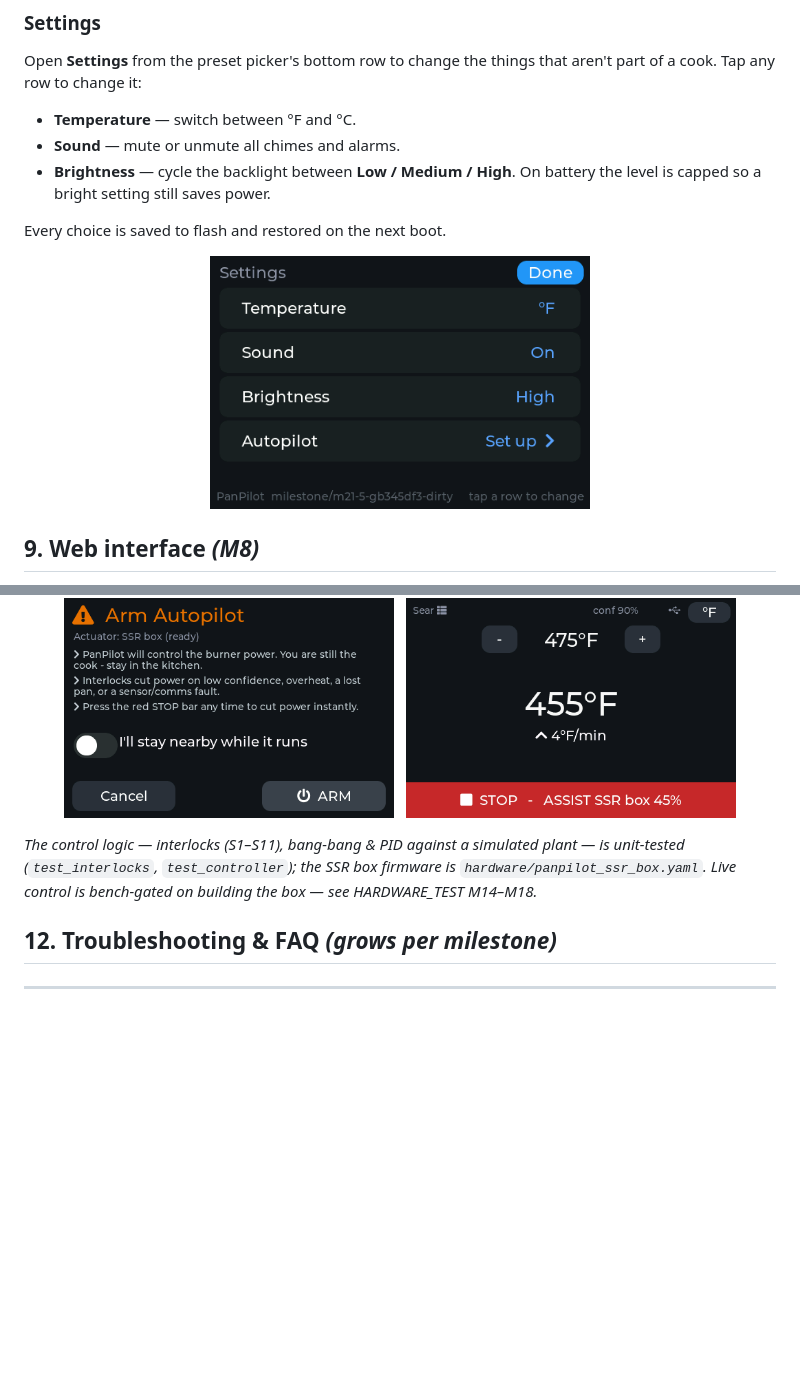
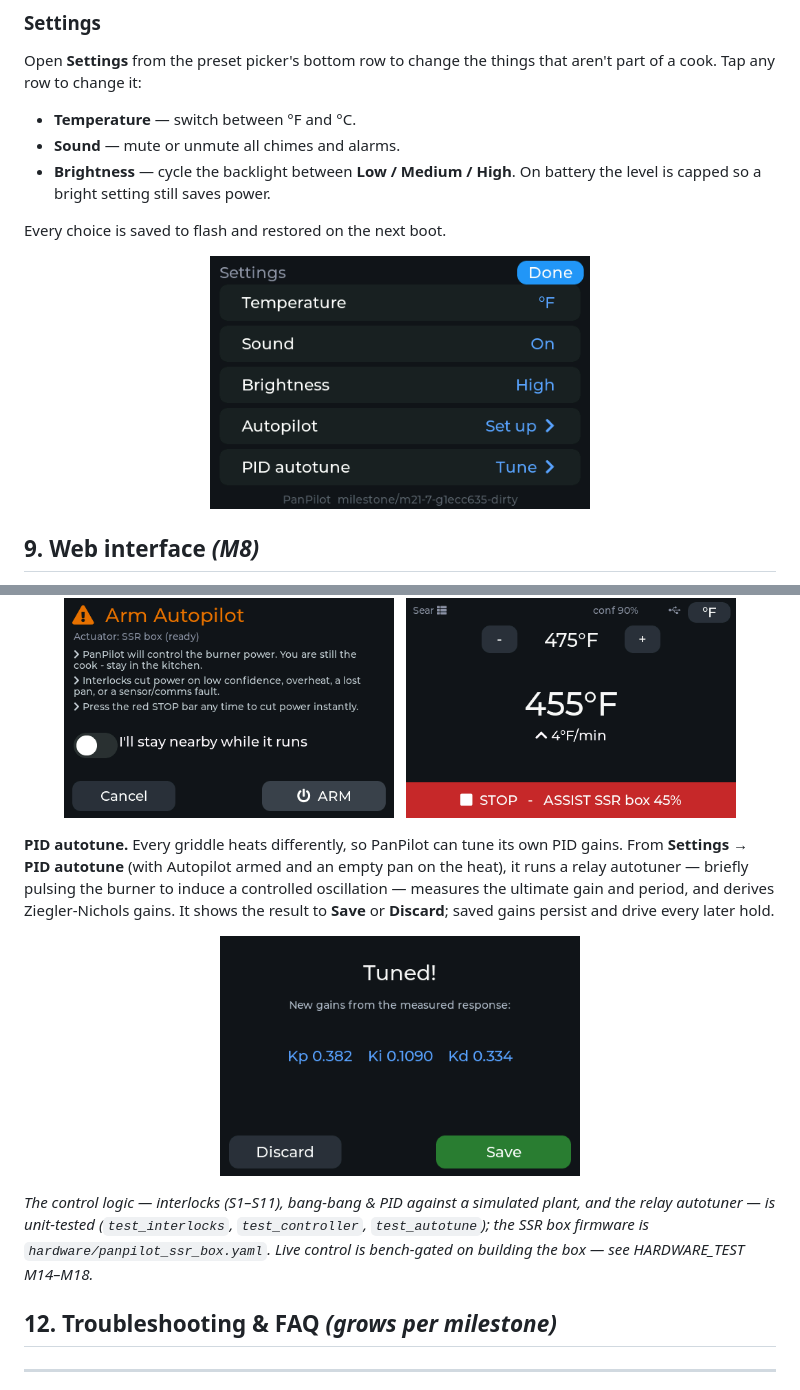
Before and after one commit to JamesDavid/PanPilot, a Markdown page: README.md, 2 parts joined by grey strips. Drawn GitHub-style; pictures changed too: docs/screenshots/autotune.png (added), docs/screenshots/settings.png; blank space fills up the shorter version.

```diff
--- a/README.md
+++ b/README.md
@@ -407,10 +407,23 @@ power instantly (that's interlock S9).
        alt="Home while armed: red STOP bar showing ASSIST duty">
 </p>
 
+**PID autotune.** Every griddle heats differently, so PanPilot can tune its own
+PID gains. From **Settings → PID autotune** (with Autopilot armed and an empty
+pan on the heat), it runs a relay autotuner — briefly pulsing the burner to
+induce a controlled oscillation — measures the ultimate gain and period, and
+derives Ziegler-Nichols gains. It shows the result to **Save** or **Discard**;
+saved gains persist and drive every later hold.
+
+<p align="center">
+  <img src="docs/screenshots/autotune.png" width="360"
+       alt="PID autotune result: derived Kp/Ki/Kd with Save/Discard">
+</p>
+
 _The control logic — interlocks (S1–S11), bang-bang & PID against a simulated
-plant — is unit-tested (`test_interlocks`, `test_controller`); the SSR box
-firmware is `hardware/panpilot_ssr_box.yaml`. Live control is bench-gated on
-building the box — see HARDWARE_TEST M14–M18._
+plant, and the relay autotuner — is unit-tested (`test_interlocks`,
+`test_controller`, `test_autotune`); the SSR box firmware is
+`hardware/panpilot_ssr_box.yaml`. Live control is bench-gated on building the
+box — see HARDWARE_TEST M14–M18._
 ## 12. Troubleshooting & FAQ _(grows per milestone)_
 
 ---
```
Also changed, not shown: 14 other files.
